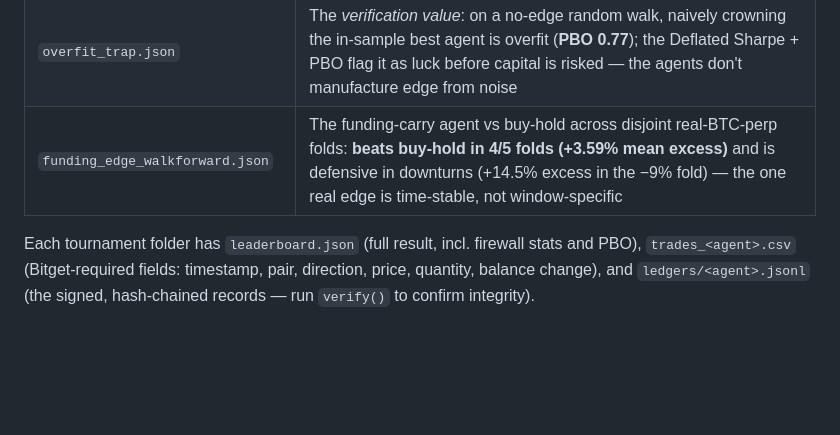
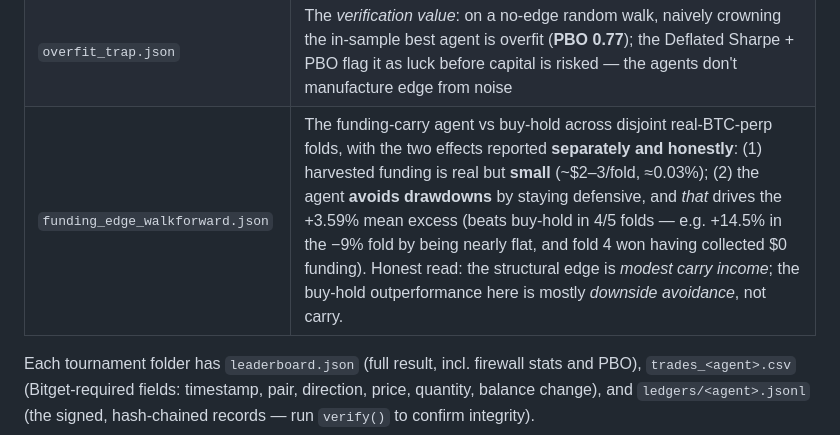
Before and after one commit to Pratiikpy/agent-arena, a Markdown page: evidence/README.md, the part around the change. Rendered like a GitHub page; blank space fills up the shorter version.

```diff
--- a/evidence/README.md
+++ b/evidence/README.md
@@ -36,7 +36,7 @@ uv run python scripts/demo_firewall.py --symbol BTCUSDT --side buy --notional 99
 | `walk_forward.json` | Agents across disjoint real-Bitget folds: per-fold return + cross-window stability (consistency, % positive folds) |
 | `swarm_edge.json` | Bootstrap test of the conflict-gated swarm vs momentum over 80 choppy scenarios: directionally positive (wins 59%, +0.86% mean) but **not statistically significant** (95% CI straddles 0) — the secondary thesis held to the same rigor, reported honestly |
 | `overfit_trap.json` | The *verification value*: on a no-edge random walk, naively crowning the in-sample best agent is overfit (**PBO 0.77**); the Deflated Sharpe + PBO flag it as luck before capital is risked — the agents don't manufacture edge from noise |
-| `funding_edge_walkforward.json` | The funding-carry agent vs buy-hold across disjoint real-BTC-perp folds: **beats buy-hold in 4/5 folds (+3.59% mean excess)** and is defensive in downturns (+14.5% excess in the −9% fold) — the one real edge is time-stable, not window-specific |
+| `funding_edge_walkforward.json` | The funding-carry agent vs buy-hold across disjoint real-BTC-perp folds, with the two effects reported **separately and honestly**: (1) harvested funding is real but **small** (~$2–3/fold, ≈0.03%); (2) the agent **avoids drawdowns** by staying defensive, and *that* drives the +3.59% mean excess (beats buy-hold in 4/5 folds — e.g. +14.5% in the −9% fold by being nearly flat, and fold 4 won having collected $0 funding). Honest read: the structural edge is *modest carry income*; the buy-hold outperformance here is mostly *downside avoidance*, not carry. |
 
 Each tournament folder has `leaderboard.json` (full result, incl. firewall stats and
 PBO), `trades_<agent>.csv` (Bitget-required fields: timestamp, pair, direction,
```
Also changed, not shown: SUBMISSION.md (+6 -3 lines), playbook/PUBLISHED.md (+13 -5 lines).
